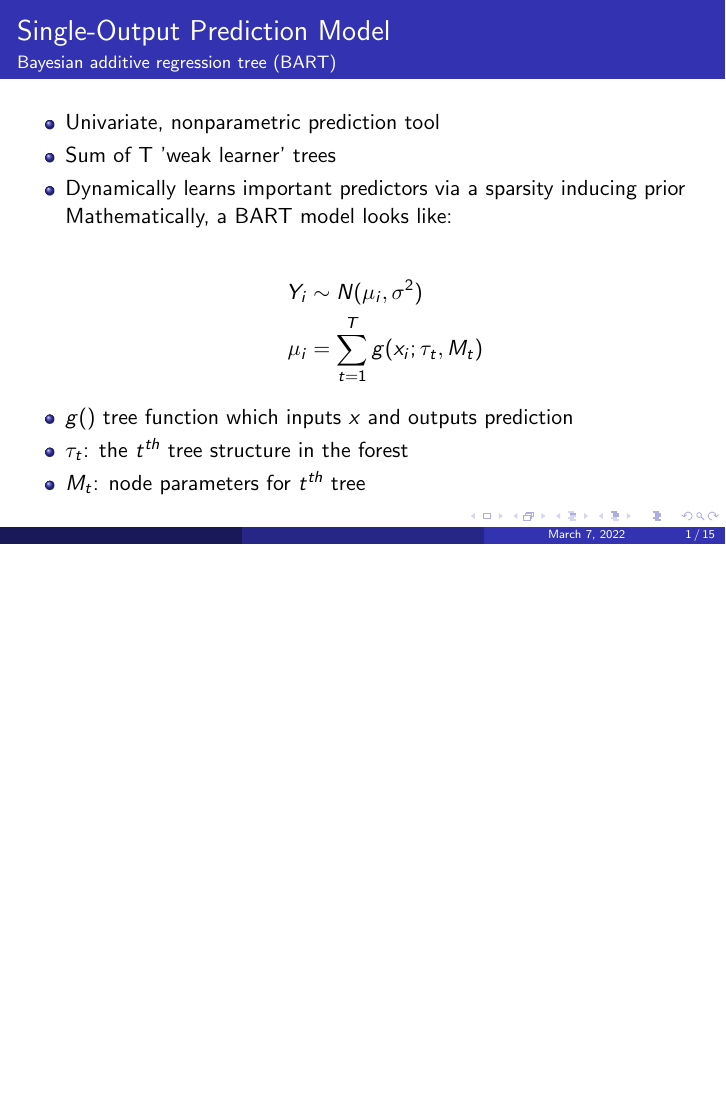
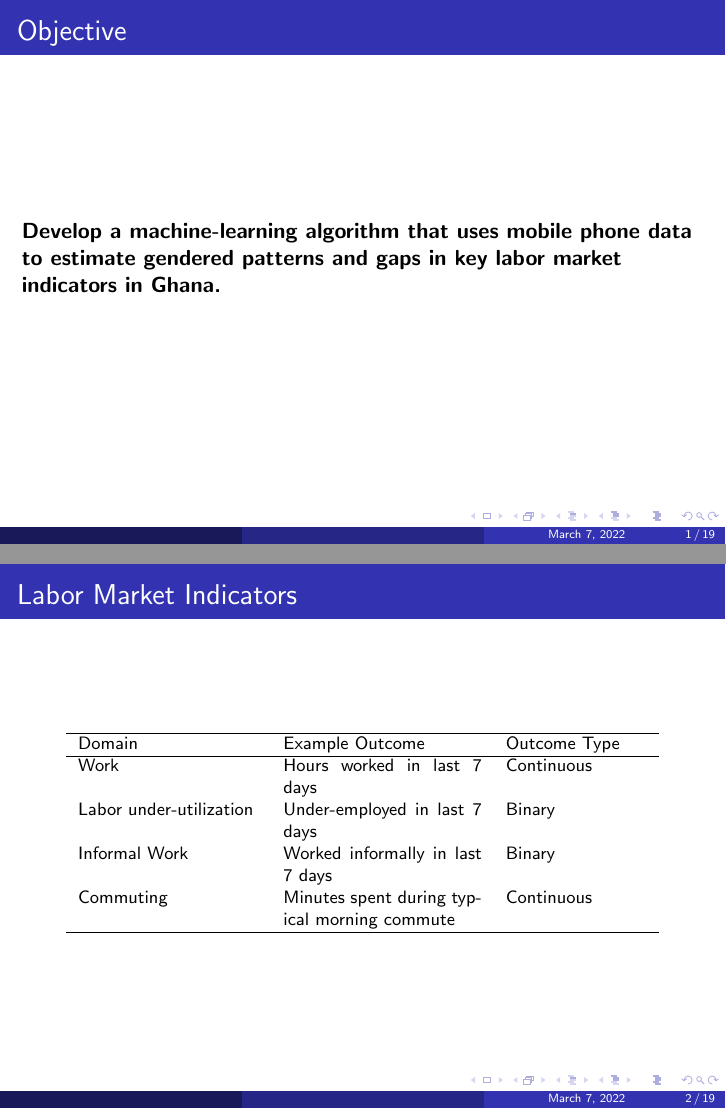
Before and after one commit to LendieFollett/Multioutput-Gender-Employment-Prediction, LaTeX slides (lrf_slides.tex): page 1 of 15 before the commit and pages 1 and 2 of 19 after it, the two joined at a grey line, the shorter picture padded with empty space. Compiled offline with pdfLaTeX.

Commit message:
Added intro slides

```diff
--- a/lrf_slides.tex
+++ b/lrf_slides.tex
@@ -80,3 +80,24 @@
 
 
 \begin{document}
+
+% Objective
+\begin{frame}{Objective}
+\textbf{\emph{Develop a machine-learning algorithm that uses mobile phone data to estimate gendered
+patterns and gaps in key labor market indicators in Ghana.}}
+\end{frame}
+
+% Labor Market Indicators
+\begin{frame}{Labor Market Indicators}
+\footnotesize
+\begin{center}
+\begin{tabular}{p{3.2cm} p{3.5cm} p{2.5cm}}
+\hline
+Domain & Example Outcome & Outcome Type \\ \hline
+Work & Hours worked in last 7 days & Continuous \\
+Labor under-utilization & Under-employed in last 7 days & Binary \\
+Informal Work & Worked informally in last 7 days & Binary \\
+Commuting & Minutes spent during typical morning commute & Continuous \\ \hline
+\end{tabular}
+\end{center}
+\end{frame}
```
Also changed, not shown: lrf_slides.pdf, lrf_slides.tex (36 more changed lines), 6 other files.
